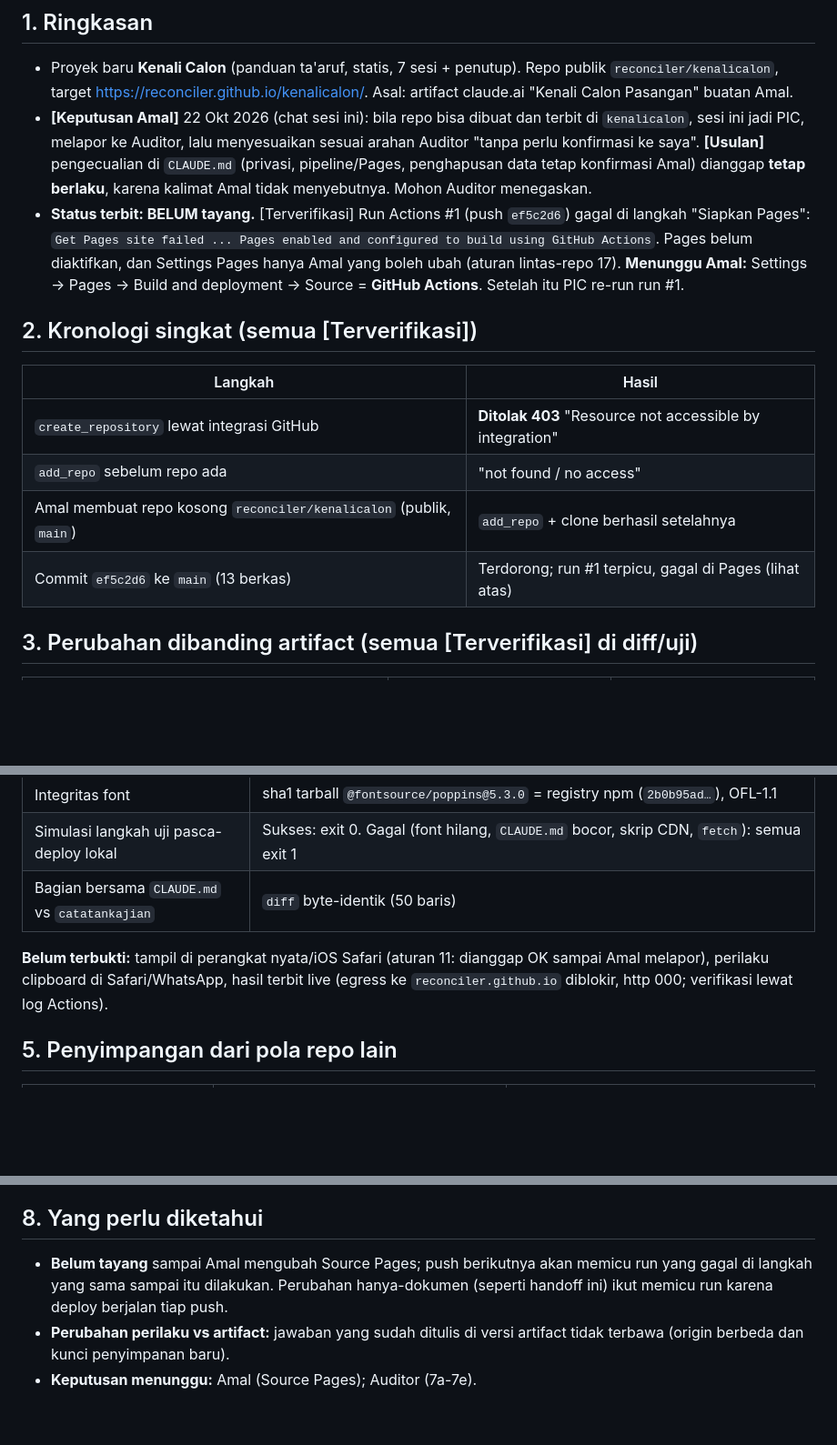
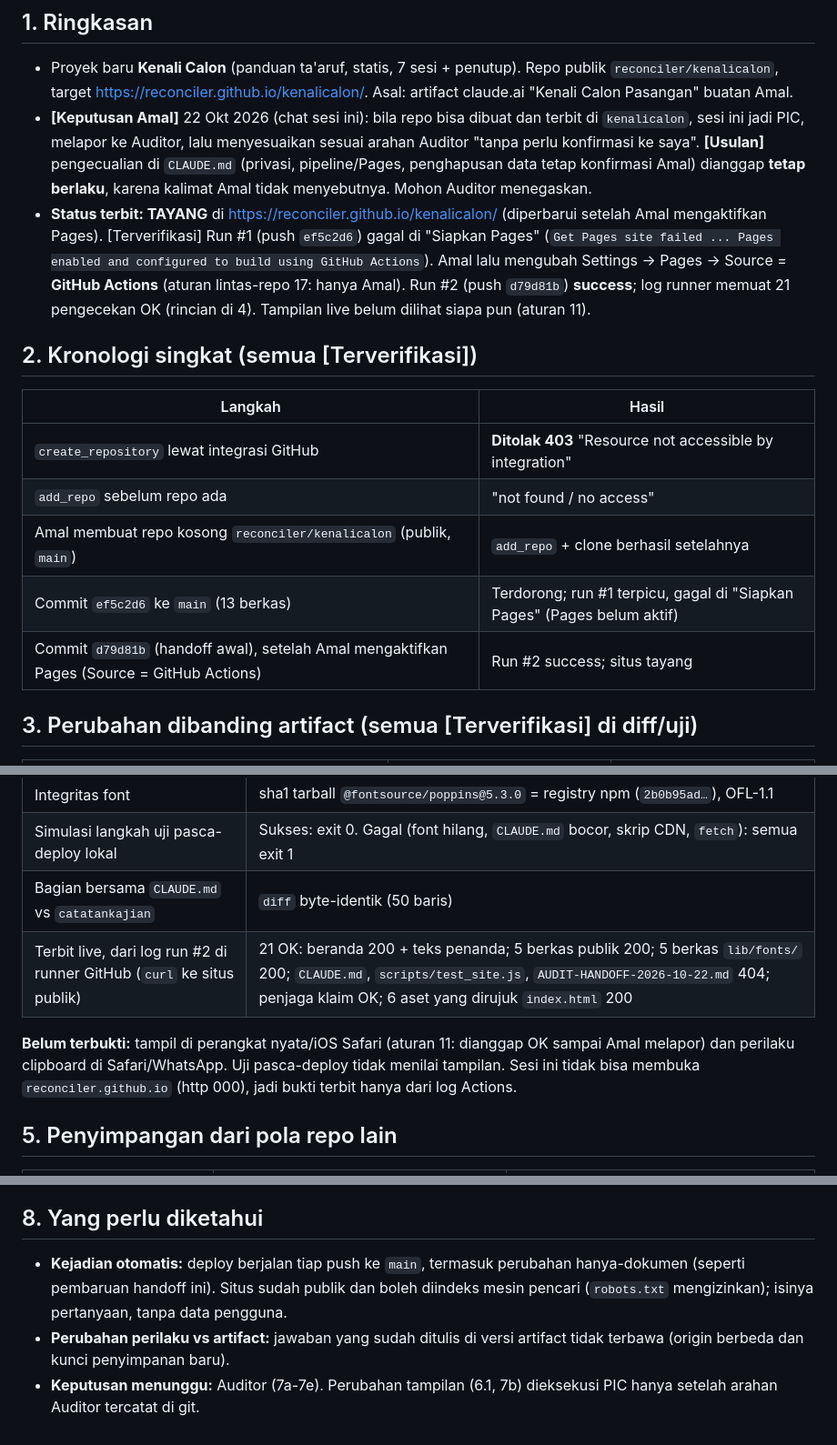
Before and after one commit to reconciler/kenalicalon, a Markdown page: AUDIT-HANDOFF-2026-10-22.md, 3 parts joined by grey strips. Shown at 91% size. Drawn GitHub-style; blank space fills up the shorter version.

Commit message:
Handoff 22 Okt: situs tayang (run #2 success, 21 pengecekan OK di log runner)
Status terbit diperbarui setelah Amal mengaktifkan Pages (Source = GitHub Actions);
rincian bukti dari log Actions, dan "belum terbukti" dipersempit ke tampilan di
perangkat nyata.

Co-Authored-By: Claude Sonnet 5.5 <noreply@anthropic.com>
Claude-Session: https://claude.ai/code/session_01MtVs2L4Kv6MUDieSBWBKF3

```diff
--- a/AUDIT-HANDOFF-2026-10-22.md
+++ b/AUDIT-HANDOFF-2026-10-22.md
@@ -14,10 +14,11 @@ sesi ini. **[Usulan]** = kesimpulan/usulan PIC, belum diputuskan siapa pun.
   melapor ke Auditor, lalu menyesuaikan sesuai arahan Auditor "tanpa perlu konfirmasi ke saya".
   **[Usulan]** pengecualian di `CLAUDE.md` (privasi, pipeline/Pages, penghapusan data tetap konfirmasi Amal) dianggap
   **tetap berlaku**, karena kalimat Amal tidak menyebutnya. Mohon Auditor menegaskan.
-- **Status terbit: BELUM tayang.** [Terverifikasi] Run Actions #1 (push `ef5c2d6`) gagal di langkah "Siapkan Pages":
-  `Get Pages site failed ... Pages enabled and configured to build using GitHub Actions`. Pages belum diaktifkan, dan
-  Settings Pages hanya Amal yang boleh ubah (aturan lintas-repo 17).
-  **Menunggu Amal:** Settings → Pages → Build and deployment → Source = **GitHub Actions**. Setelah itu PIC re-run run #1.
+- **Status terbit: TAYANG** di https://reconciler.github.io/kenalicalon/ (diperbarui setelah Amal mengaktifkan Pages).
+  [Terverifikasi] Run #1 (push `ef5c2d6`) gagal di "Siapkan Pages" (`Get Pages site failed ... Pages enabled and
+  configured to build using GitHub Actions`). Amal lalu mengubah Settings → Pages → Source = **GitHub Actions** (aturan
+  lintas-repo 17: hanya Amal). Run #2 (push `d79d81b`) **success**; log runner memuat 21 pengecekan OK (rincian di 4).
+  Tampilan live belum dilihat siapa pun (aturan 11).
 
 ## 2. Kronologi singkat (semua [Terverifikasi])
 
@@ -26,7 +27,8 @@ sesi ini. **[Usulan]** = kesimpulan/usulan PIC, belum diputuskan siapa pun.
 | `create_repository` lewat integrasi GitHub | **Ditolak 403** "Resource not accessible by integration" |
 | `add_repo` sebelum repo ada | "not found / no access" |
 | Amal membuat repo kosong `reconciler/kenalicalon` (publik, `main`) | `add_repo` + clone berhasil setelahnya |
-| Commit `ef5c2d6` ke `main` (13 berkas) | Terdorong; run #1 terpicu, gagal di Pages (lihat atas) |
+| Commit `ef5c2d6` ke `main` (13 berkas) | Terdorong; run #1 terpicu, gagal di "Siapkan Pages" (Pages belum aktif) |
+| Commit `d79d81b` (handoff awal), setelah Amal mengaktifkan Pages (Source = GitHub Actions) | Run #2 success; situs tayang |
 
 ## 3. Perubahan dibanding artifact (semua [Terverifikasi] di diff/uji)
 
@@ -52,9 +54,11 @@ tiap satu di-assert tepat 1 kecocokan, ditambah blok `@font-face` dan shell HTML
 | Integritas font | sha1 tarball `@fontsource/poppins@5.3.0` = registry npm (`2b0b95ad…`), OFL-1.1 |
 | Simulasi langkah uji pasca-deploy lokal | Sukses: exit 0. Gagal (font hilang, `CLAUDE.md` bocor, skrip CDN, `fetch`): semua exit 1 |
 | Bagian bersama `CLAUDE.md` vs `catatankajian` | `diff` byte-identik (50 baris) |
+| Terbit live, dari log run #2 di runner GitHub (`curl` ke situs publik) | 21 OK: beranda 200 + teks penanda; 5 berkas publik 200; 5 berkas `lib/fonts/` 200; `CLAUDE.md`, `scripts/test_site.js`, `AUDIT-HANDOFF-2026-10-22.md` 404; penjaga klaim OK; 6 aset yang dirujuk `index.html` 200 |
 
-**Belum terbukti:** tampil di perangkat nyata/iOS Safari (aturan 11: dianggap OK sampai Amal melapor), perilaku clipboard di
-Safari/WhatsApp, hasil terbit live (egress ke `reconciler.github.io` diblokir, http 000; verifikasi lewat log Actions).
+**Belum terbukti:** tampil di perangkat nyata/iOS Safari (aturan 11: dianggap OK sampai Amal melapor) dan perilaku clipboard
+di Safari/WhatsApp. Uji pasca-deploy tidak menilai tampilan. Sesi ini tidak bisa membuka `reconciler.github.io` (http 000),
+jadi bukti terbit hanya dari log Actions.
 
 ## 5. Penyimpangan dari pola repo lain
 
@@ -95,8 +99,8 @@ Safari/WhatsApp, hasil terbit live (egress ke `reconciler.github.io` diblokir, h
 
 ## 8. Yang perlu diketahui
 
-- **Belum tayang** sampai Amal mengubah Source Pages; push berikutnya akan memicu run yang gagal di langkah yang sama
-  sampai itu dilakukan. Perubahan hanya-dokumen (seperti handoff ini) ikut memicu run karena deploy berjalan tiap push.
+- **Kejadian otomatis:** deploy berjalan tiap push ke `main`, termasuk perubahan hanya-dokumen (seperti pembaruan handoff
+  ini). Situs sudah publik dan boleh diindeks mesin pencari (`robots.txt` mengizinkan); isinya pertanyaan, tanpa data pengguna.
 - **Perubahan perilaku vs artifact:** jawaban yang sudah ditulis di versi artifact tidak terbawa (origin berbeda dan kunci
   penyimpanan baru).
-- **Keputusan menunggu:** Amal (Source Pages); Auditor (7a-7e).
+- **Keputusan menunggu:** Auditor (7a-7e). Perubahan tampilan (6.1, 7b) dieksekusi PIC hanya setelah arahan Auditor tercatat di git.
```
